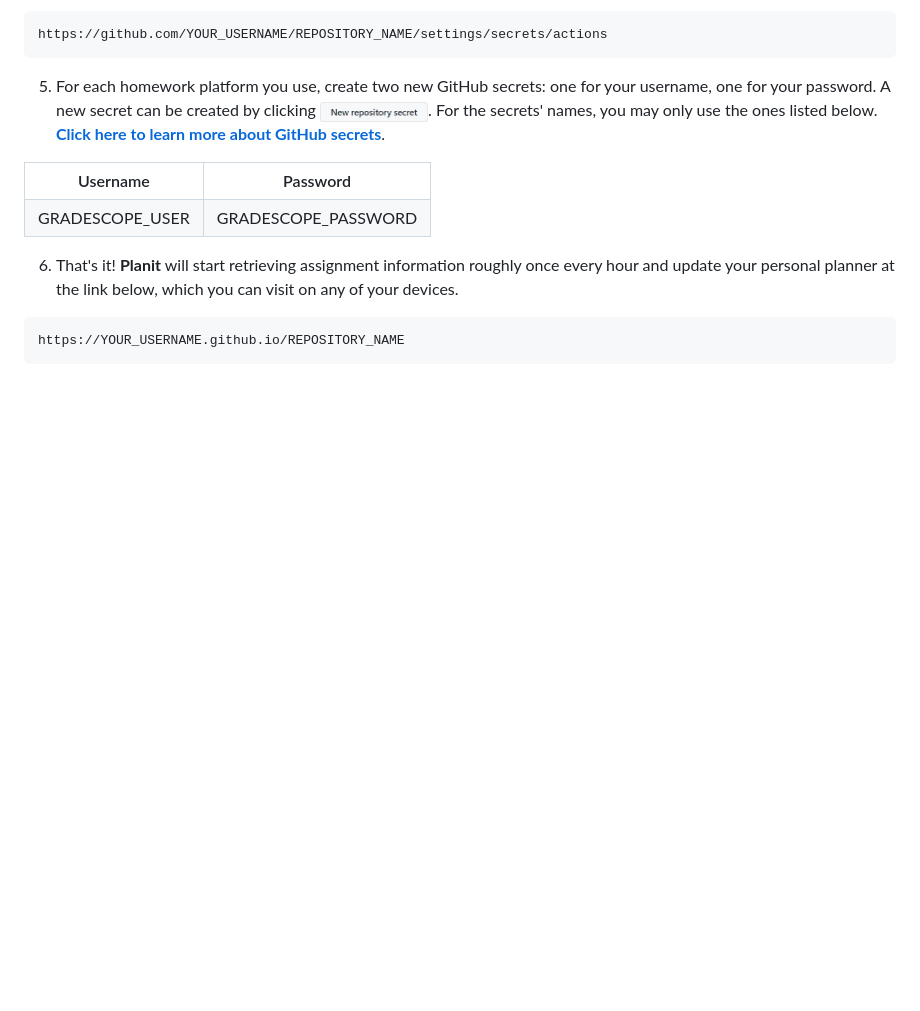
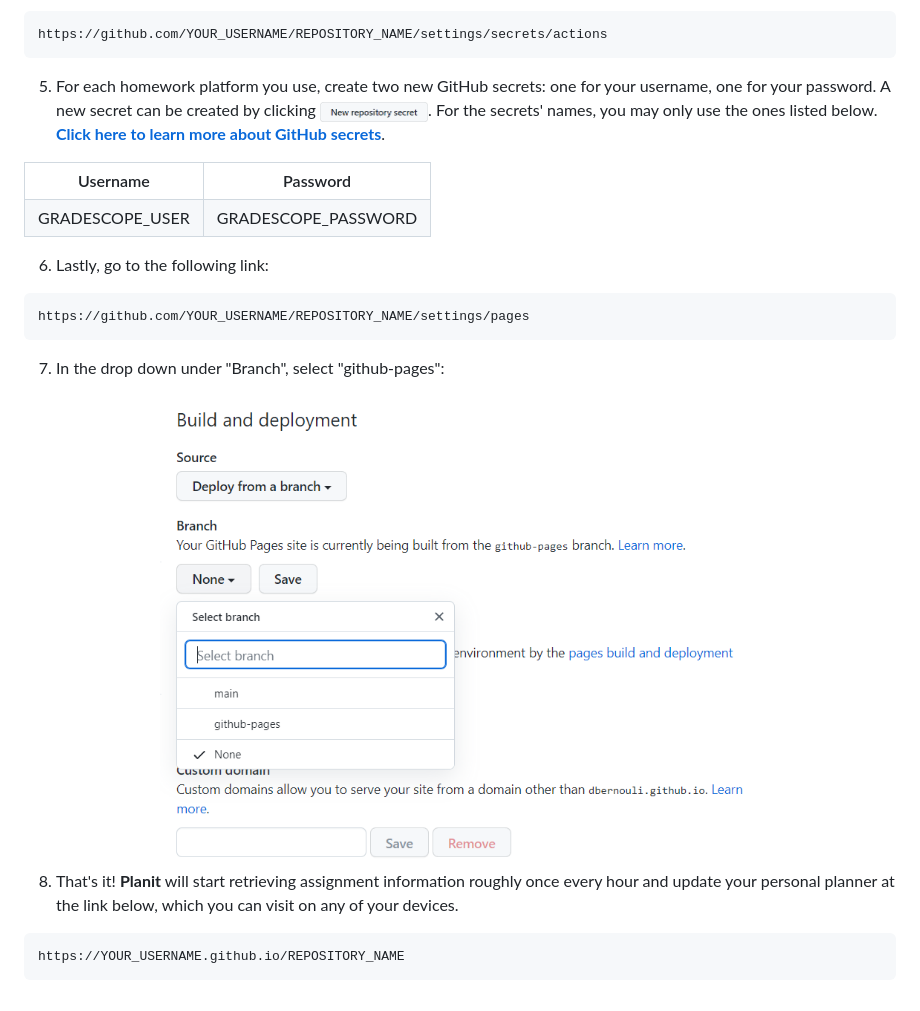
Before and after one commit to tanjeffreyz/planit, a Markdown page: README.md, the part around the change printed below. Drawn GitHub-style; pictures changed too: docs/github_pages_prompt.png (added); blank space fills up the shorter version.

````diff
--- a/README.md
+++ b/README.md
@@ -37,9 +39,18 @@ For the secrets' names, you may only use the ones listed below.
     <tr align="center"><td>GRADESCOPE_USER</td><td>GRADESCOPE_PASSWORD</td></tr>
 </table>
 
-6. That's it! <b>Planit</b> will start retrieving assignment information roughly once every hour and update your
+6. Lastly, go to the following link:
+```
+https://github.com/YOUR_USERNAME/REPOSITORY_NAME/settings/pages
+```
+
+7. In the drop down under "Branch", select "github-pages":
+<div align="center">
+    <img src="docs/github_pages_prompt.png" width="600px" />
+</div>
+
+8. That's it! <b>Planit</b> will start retrieving assignment information roughly once every hour and update your
 personal planner at the link below, which you can visit on any of your devices.
-
 ```
 https://YOUR_USERNAME.github.io/REPOSITORY_NAME
 ```
````
Also changed, not shown: other parts of README.md (+3 -1 lines), 2 other files.
